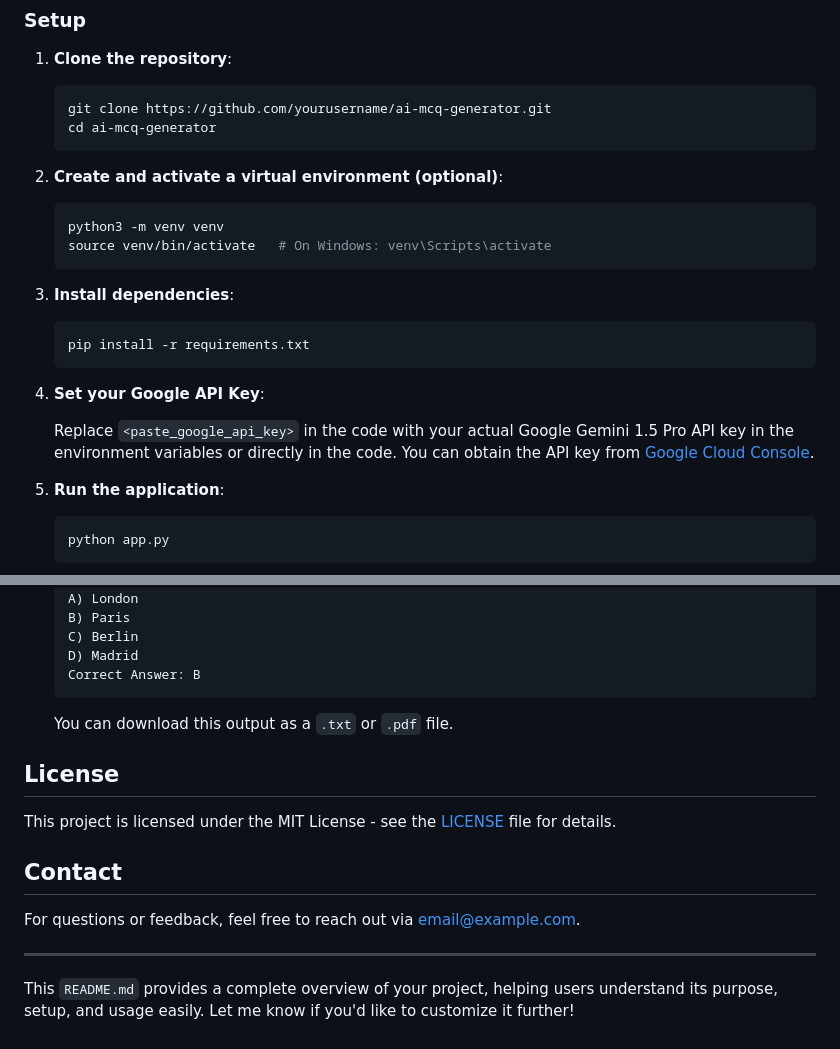
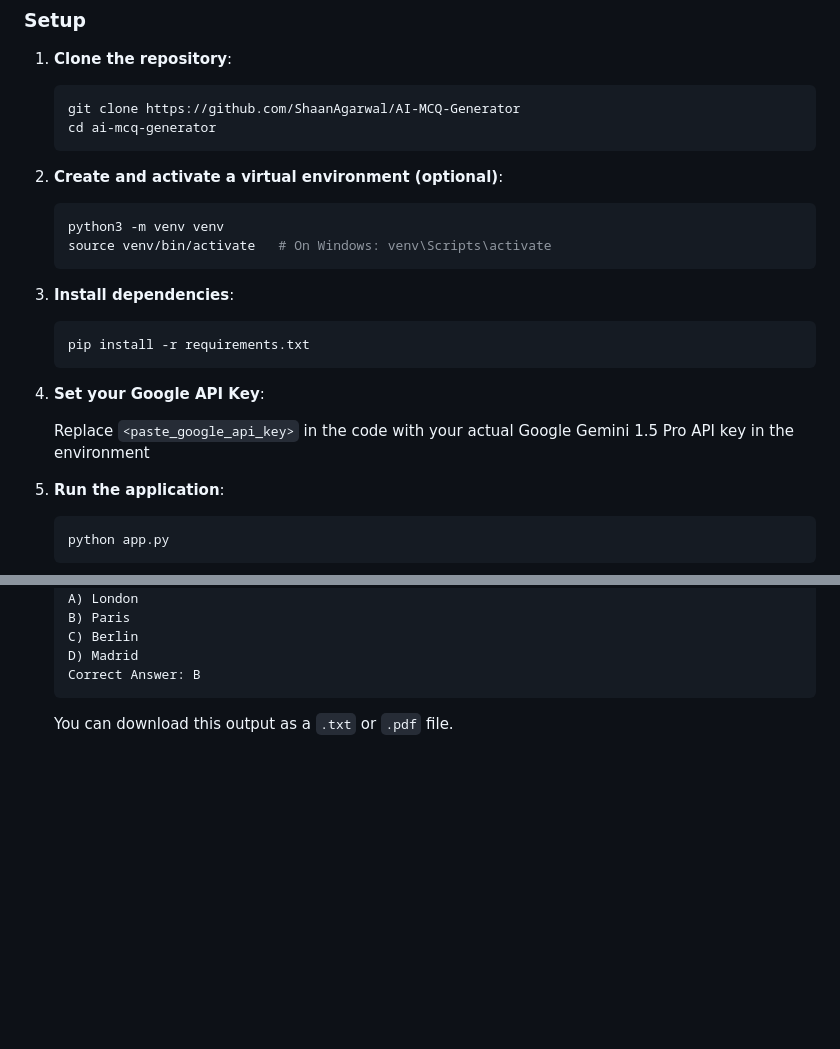
Before and after one commit to ShaanAgarwal/AI-MCQ-Generator, a Markdown page: README.md, 2 parts joined by grey strips. Rendered like a GitHub page; blank space fills up the shorter version.

Commit message:
Created a small change in the readme.md file

````diff
--- a/README.md
+++ b/README.md
@@ -31,7 +31,7 @@ To run the project locally, follow these steps:
 1. **Clone the repository**:
 
    ```bash
-   git clone https://github.com/yourusername/ai-mcq-generator.git
+   git clone https://github.com/ShaanAgarwal/AI-MCQ-Generator
    cd ai-mcq-generator
    ```
 
@@ -50,7 +50,7 @@ To run the project locally, follow these steps:
 
 4. **Set your Google API Key**:
 
-   Replace `<paste_google_api_key>` in the code with your actual Google Gemini 1.5 Pro API key in the environment variables or directly in the code. You can obtain the API key from [Google Cloud Console](https://console.cloud.google.com/).
+   Replace `<paste_google_api_key>` in the code with your actual Google Gemini 1.5 Pro API key in the environment
 
 5. **Run the application**:
 
@@ -103,15 +103,3 @@ This project integrates Google Gemini 1.5 Pro (PaLM API) for generating multiple
   ```
 
   You can download this output as a `.txt` or `.pdf` file.
-
-## License
-
-This project is licensed under the MIT License - see the [LICENSE](LICENSE) file for details.
-
-## Contact
-
-For questions or feedback, feel free to reach out via [email@example.com](mailto:email@example.com).
-
----
-
-This `README.md` provides a complete overview of your project, helping users understand its purpose, setup, and usage easily. Let me know if you'd like to customize it further!
````
